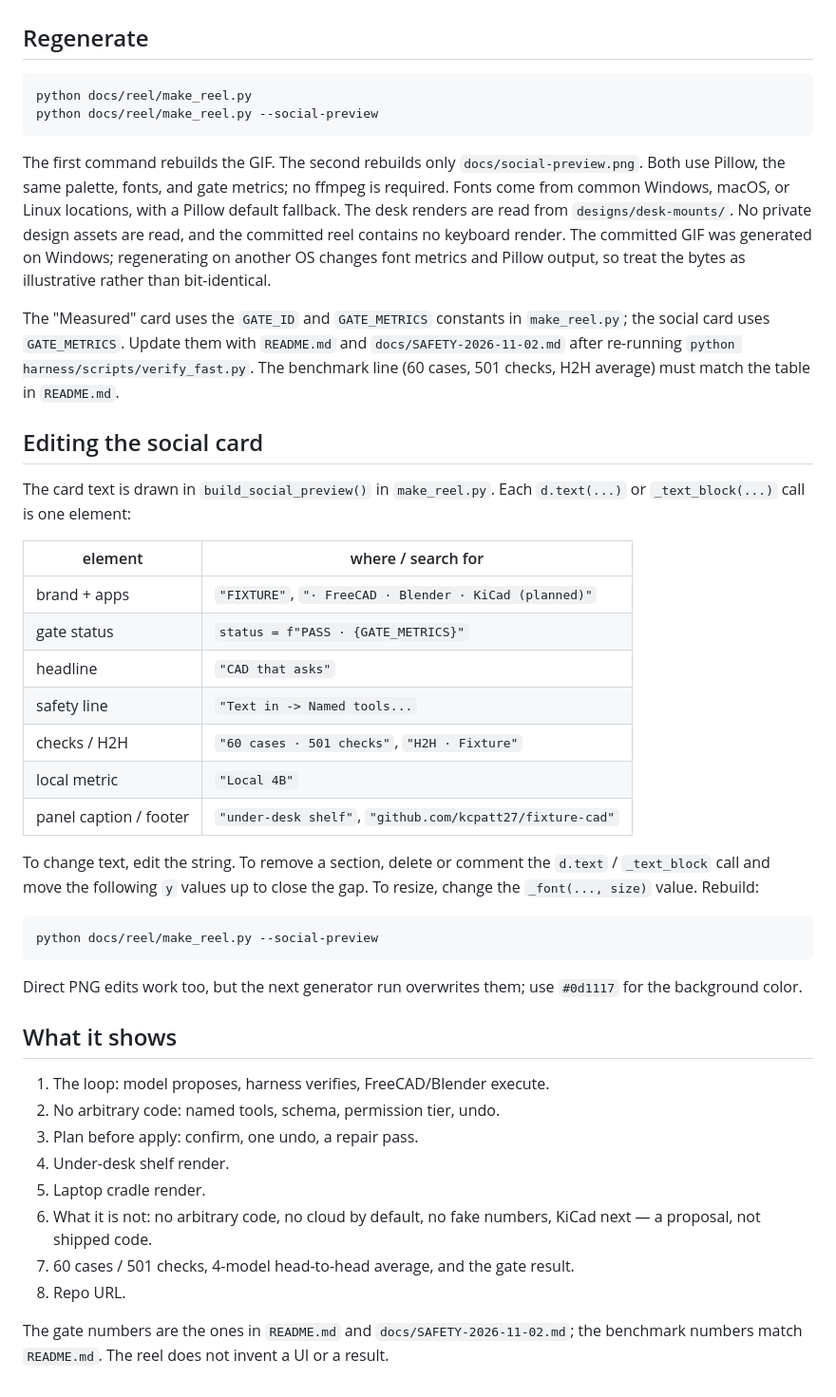
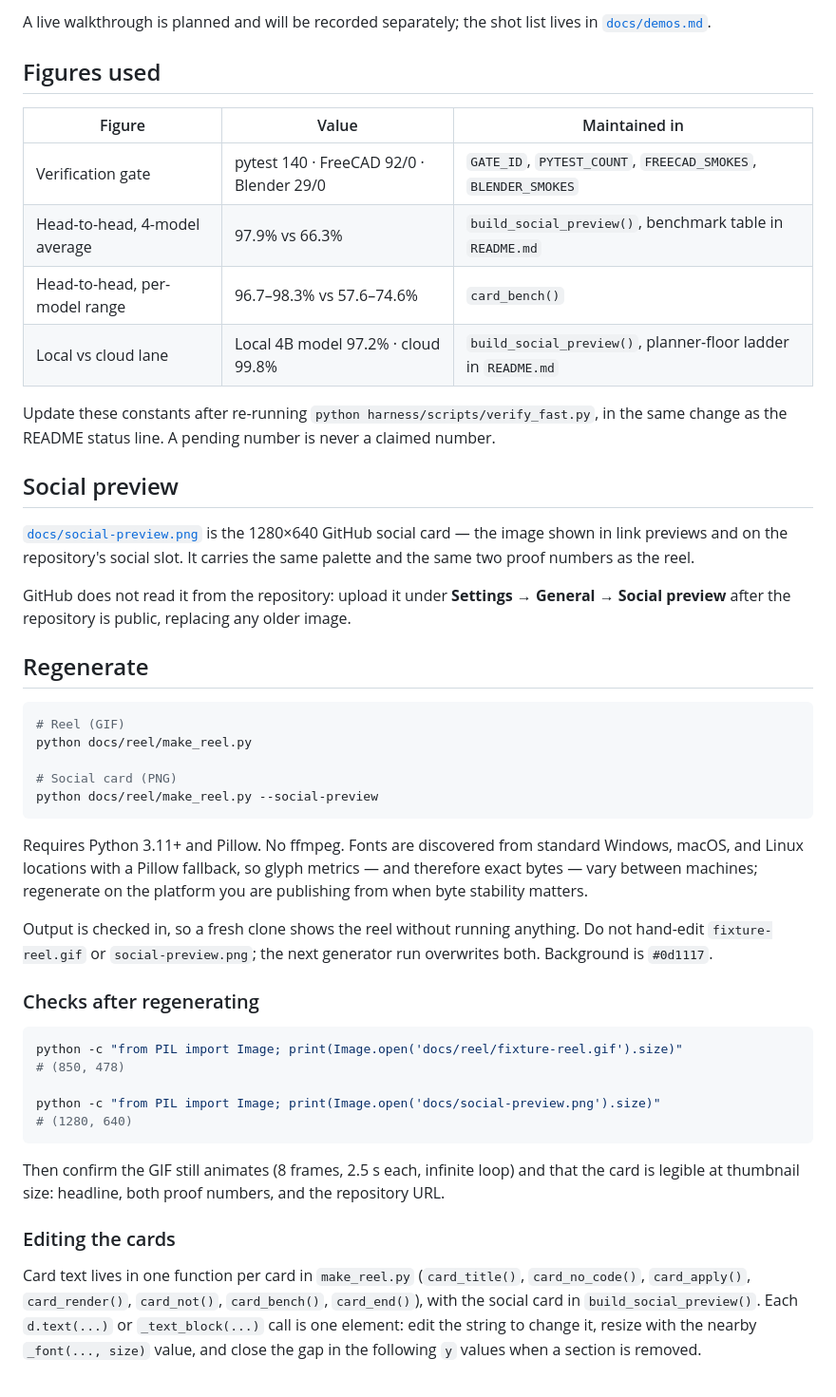
Before and after one commit to kcpatt27/fixture-cad, a Markdown page: docs/reel/README.md, the part around one of its changes. Shown at 95% size. Drawn GitHub-style.

````diff
--- a/docs/reel/README.md
+++ b/docs/reel/README.md
@@ -15,64 +42,67 @@ automatically.
+A live walkthrough is planned and will be recorded separately; the shot list
+lives in [`docs/demos.md`](../demos.md).
+
+## Figures used
+
+| Figure | Value | Maintained in |
+|---|---|---|
+| Verification gate | pytest 140 · FreeCAD 92/0 · Blender 29/0 | `GATE_ID`, `PYTEST_COUNT`, `FREECAD_SMOKES`, `BLENDER_SMOKES` |
+| Head-to-head, 4-model average | 97.9% vs 66.3% | `build_social_preview()`, benchmark table in `README.md` |
+| Head-to-head, per-model range | 96.7–98.3% vs 57.6–74.6% | `card_bench()` |
+| Local vs cloud lane | Local 4B model 97.2% · cloud 99.8% | `build_social_preview()`, planner-floor ladder in `README.md` |
+
+Update these constants after re-running `python harness/scripts/verify_fast.py`,
+in the same change as the README status line. A pending number is never a
+claimed number.
+
+## Social preview
+
+[`docs/social-preview.png`](../social-preview.png) is the 1280×640 GitHub social
+card — the image shown in link previews and on the repository's social slot. It
+carries the same palette and the same two proof numbers as the reel.
+
+GitHub does not read it from the repository: upload it under **Settings →
+General → Social preview** after the repository is public, replacing any older
+image.
 
 ## Regenerate
 
 ```powershell
+# Reel (GIF)
 python docs/reel/make_reel.py
+
+# Social card (PNG)
 python docs/reel/make_reel.py --social-preview
 ```
 
-The first command rebuilds the GIF. The second rebuilds only
-`docs/social-preview.png`. Both use Pillow, the same palette, fonts, and gate
-metrics; no ffmpeg is required. Fonts come from common Windows, macOS, or Linux
-locations, with a Pillow default fallback. The desk renders are read from
-`designs/desk-mounts/`. No private design assets are read, and the committed reel
-contains no keyboard render. The committed GIF was generated on Windows;
-regenerating on another OS changes font metrics and Pillow output, so treat the
-bytes as illustrative rather than bit-identical.
+Requires Python 3.11+ and Pillow. No ffmpeg. Fonts are discovered from standard
+Windows, macOS, and Linux locations with a Pillow fallback, so glyph metrics —
+and therefore exact bytes — vary between machines; regenerate on the platform you
+are publishing from when byte stability matters.
 
-The "Measured" card uses the `GATE_ID` and `GATE_METRICS` constants in
-`make_reel.py`; the social card uses `GATE_METRICS`. Update them with
-`README.md` and `docs/SAFETY-2026-11-02.md` after re-running
-`python harness/scripts/verify_fast.py`. The benchmark line (60 cases, 501
-checks, H2H average) must match the table in `README.md`.
+Output is checked in, so a fresh clone shows the reel without running anything.
+Do not hand-edit `fixture-reel.gif` or `social-preview.png`; the next generator
+run overwrites both. Background is `#0d1117`.
 
-## Editing the social card
-
-The card text is drawn in `build_social_preview()` in `make_reel.py`. Each
-`d.text(...)` or `_text_block(...)` call is one element:
-
-| element | where / search for |
-|---|---|
-| brand + apps | `"FIXTURE"`, `"· FreeCAD · Blender · KiCad (planned)"` |
-| gate status | `status = f"PASS · {GATE_METRICS}"` |
-| headline | `"CAD that asks"` |
-| safety line | `"Text in -> Named tools...` |
-| checks / H2H | `"60 cases · 501 checks"`, `"H2H · Fixture"` |
-| local metric | `"Local 4B"` |
-| panel caption / footer | `"under-desk shelf"`, `"github.com/kcpatt27/fixture-cad"` |
-
-To change text, edit the string. To remove a section, delete or comment the
-`d.text` / `_text_block` call and move the following `y` values up to close the
-gap. To resize, change the `_font(..., size)` value. Rebuild:
+### Checks after regenerating
 
 ```powershell
-python docs/reel/make_reel.py --social-preview
+python -c "from PIL import Image; print(Image.open('docs/reel/fixture-reel.gif').size)"
+# (850, 478)
+
+python -c "from PIL import Image; print(Image.open('docs/social-preview.png').size)"
+# (1280, 640)
 ```
 
-Direct PNG edits work too, but the next generator run overwrites them; use
-`#0d1117` for the background color.
+Then confirm the GIF still animates (8 frames, 2.5 s each, infinite loop) and
+that the card is legible at thumbnail size: headline, both proof numbers, and the
+repository URL.
 
-## What it shows
+### Editing the cards
 
-1. The loop: model proposes, harness verifies, FreeCAD/Blender execute.
-2. No arbitrary code: named tools, schema, permission tier, undo.
-3. Plan before apply: confirm, one undo, a repair pass.
-4. Under-desk shelf render.
-5. Laptop cradle render.
-6. What it is not: no arbitrary code, no cloud by default, no fake numbers,
-   KiCad next — a proposal, not shipped code.
-7. 60 cases / 501 checks, 4-model head-to-head average, and the gate result.
-8. Repo URL.
-
-The gate numbers are the ones in `README.md` and `docs/SAFETY-2026-11-02.md`;
-the benchmark numbers match `README.md`. The reel does not invent a UI or a
-result.
+Card text lives in one function per card in `make_reel.py` (`card_title()`,
+`card_no_code()`, `card_apply()`, `card_render()`, `card_not()`, `card_bench()`,
+`card_end()`), with the social card in `build_social_preview()`. Each
+`d.text(...)` or `_text_block(...)` call is one element: edit the string to
+change it, resize with the nearby `_font(..., size)` value, and close the gap in
+the following `y` values when a section is removed.
````
Also changed, not shown: other parts of docs/reel/README.md (+37 -10 lines), README.md (+126 -138 lines), docs/reel/fixture-reel.gif, docs/social-preview.png, 1 other file.
